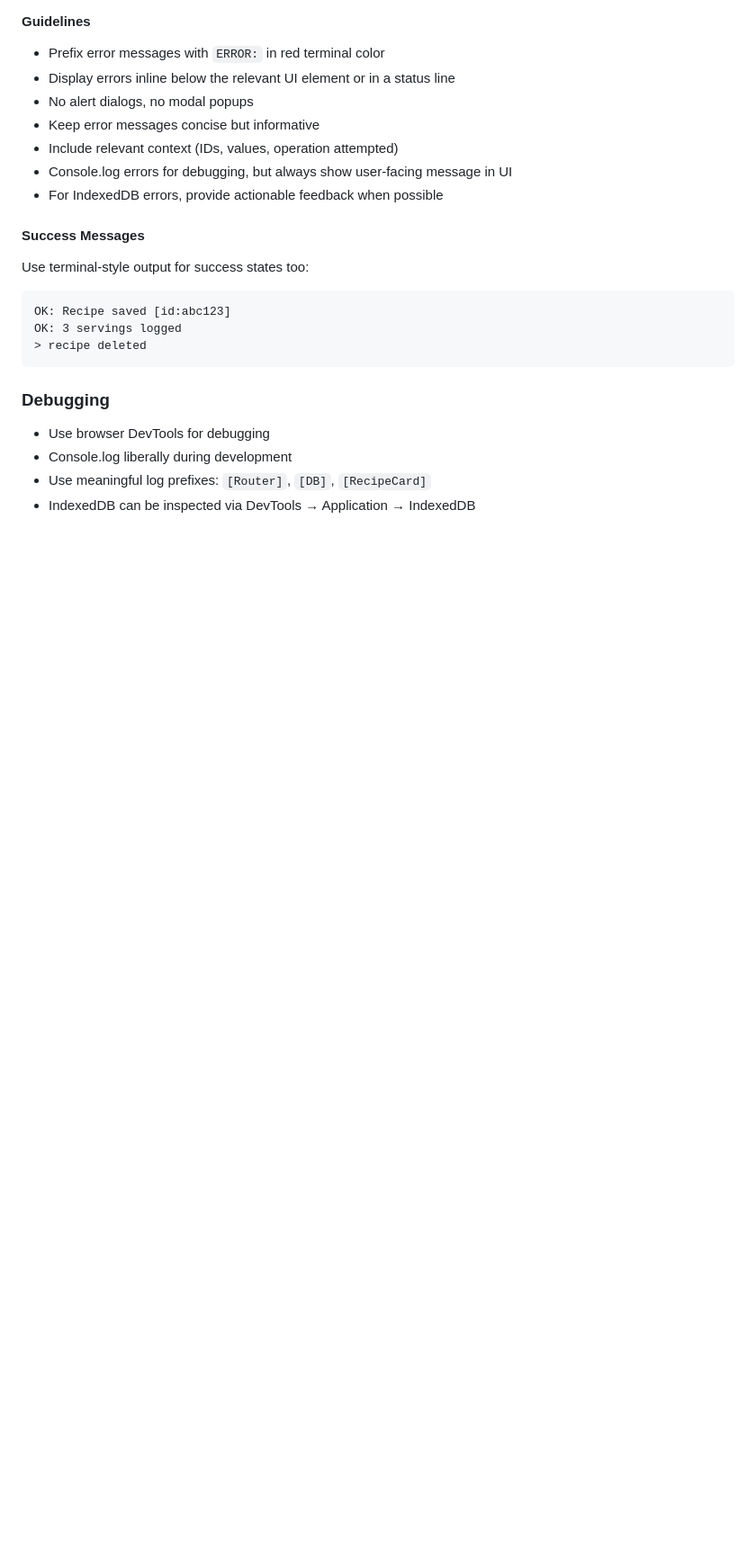
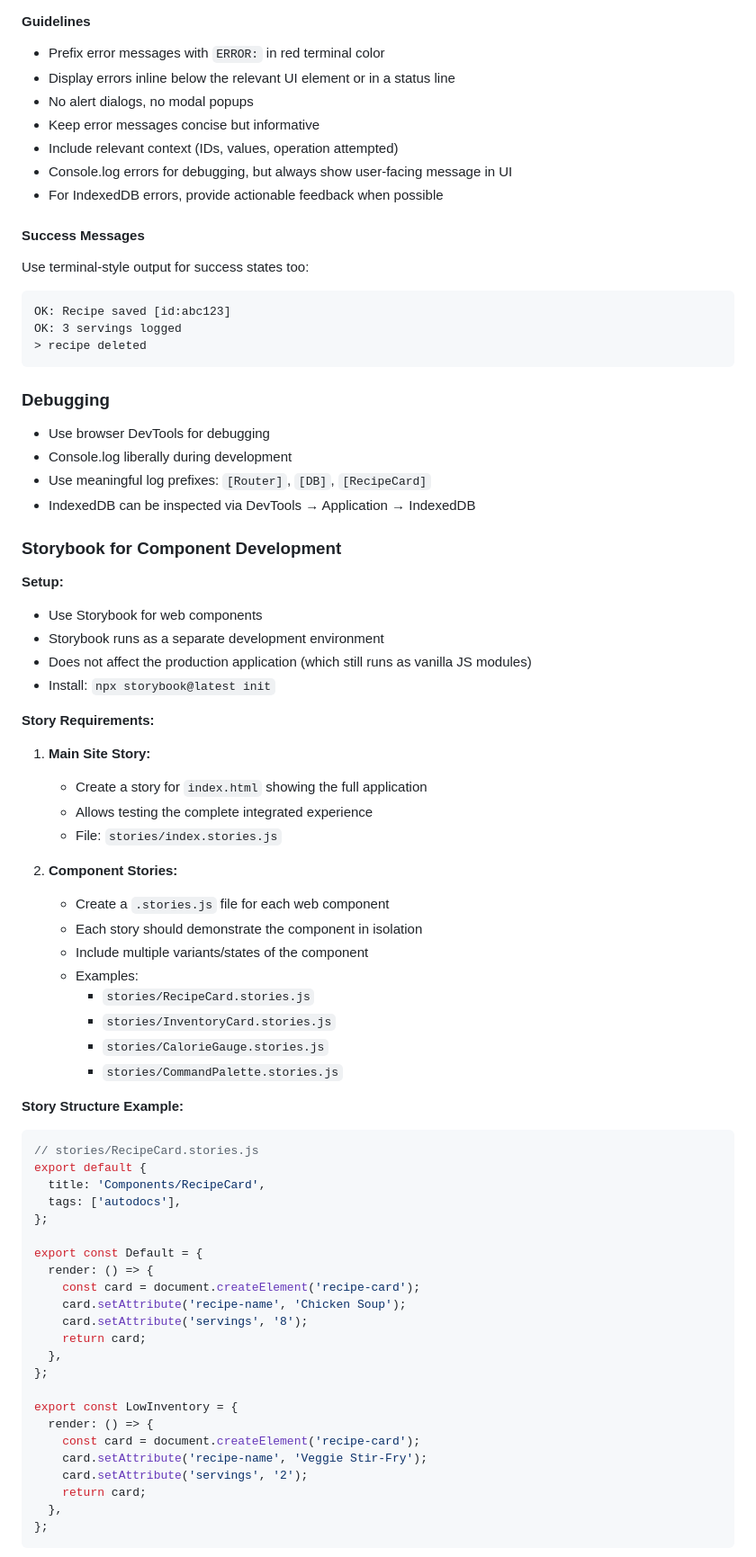
Before and after one commit to thorhanks/MealOps, a Markdown page: CLAUDE.md, the part around one of its changes. Shown at 90% size. Rendered like a GitHub page; blank space fills up the shorter version.

Commit message:
plan: added storybook specifications

````diff
--- a/CLAUDE.md
+++ b/CLAUDE.md
@@ -787,3 +800,55 @@ OK: 3 servings logged
 - Use meaningful log prefixes: `[Router]`, `[DB]`, `[RecipeCard]`
 - IndexedDB can be inspected via DevTools → Application → IndexedDB
 
+### Storybook for Component Development
+
+**Setup:**
+- Use Storybook for web components
+- Storybook runs as a separate development environment
+- Does not affect the production application (which still runs as vanilla JS modules)
+- Install: `npx storybook@latest init`
+
+**Story Requirements:**
+
+1. **Main Site Story:**
+   - Create a story for `index.html` showing the full application
+   - Allows testing the complete integrated experience
+   - File: `stories/index.stories.js`
+
+2. **Component Stories:**
+   - Create a `.stories.js` file for each web component
+   - Each story should demonstrate the component in isolation
+   - Include multiple variants/states of the component
+   - Examples:
+     - `stories/RecipeCard.stories.js`
+     - `stories/InventoryCard.stories.js`
+     - `stories/CalorieGauge.stories.js`
+     - `stories/CommandPalette.stories.js`
+
+**Story Structure Example:**
+```javascript
+// stories/RecipeCard.stories.js
+export default {
+  title: 'Components/RecipeCard',
+  tags: ['autodocs'],
+};
+
+export const Default = {
+  render: () => {
+    const card = document.createElement('recipe-card');
+    card.setAttribute('recipe-name', 'Chicken Soup');
+    card.setAttribute('servings', '8');
+    return card;
+  },
+};
+
+export const LowInventory = {
+  render: () => {
+    const card = document.createElement('recipe-card');
+    card.setAttribute('recipe-name', 'Veggie Stir-Fry');
+    card.setAttribute('servings', '2');
+    return card;
+  },
+};
+```
+
````
Also changed, not shown: other parts of CLAUDE.md (+77 -2 lines).
